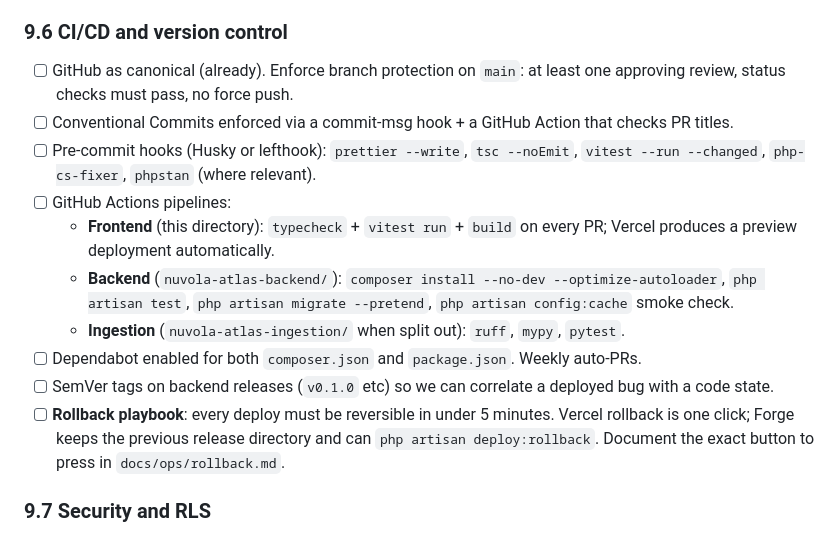
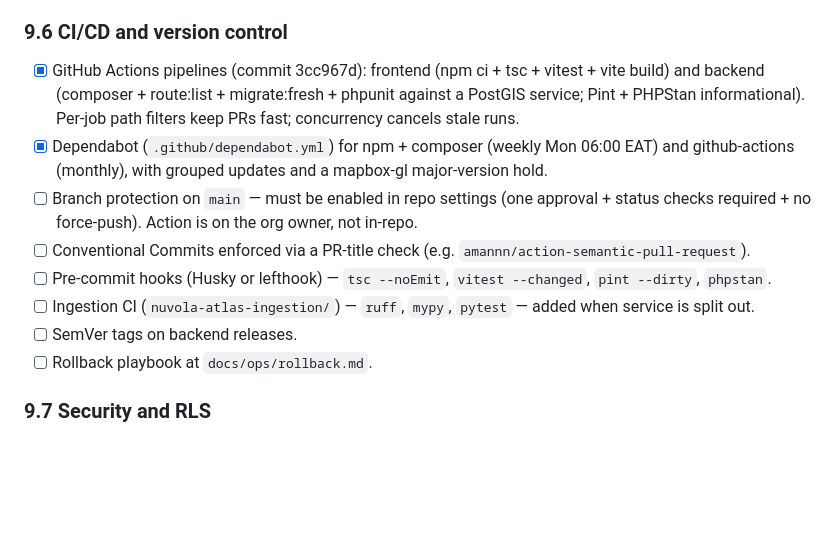
Before and after one commit to AustineIgunza/Nuvola_Atlas, a Markdown page: tasks/todo.md, the part around the change. GitHub-like rendering; blank space fills up the shorter version.

Commit message:
docs(todo): mark 9.6 done with commit ref

```diff
--- a/tasks/todo.md
+++ b/tasks/todo.md
@@ -277,16 +277,14 @@ Owners: Khillon (Laravel + Postgres + auth), Devyan (FastAPI ingestion, infra st
 - [ ] Compute sizing starts at the smallest viable tier on every service; document in `docs/infra/sizing.md` so future-us can scale by replacing one config block.
 
 ### 9.6 CI/CD and version control
-- [ ] GitHub as canonical (already). Enforce branch protection on `main`: at least one approving review, status checks must pass, no force push.
-- [ ] Conventional Commits enforced via a commit-msg hook + a GitHub Action that checks PR titles.
-- [ ] Pre-commit hooks (Husky or lefthook): `prettier --write`, `tsc --noEmit`, `vitest --run --changed`, `php-cs-fixer`, `phpstan` (where relevant).
-- [ ] GitHub Actions pipelines:
-  - **Frontend** (this directory): `typecheck` + `vitest run` + `build` on every PR; Vercel produces a preview deployment automatically.
-  - **Backend** (`nuvola-atlas-backend/`): `composer install --no-dev --optimize-autoloader`, `php artisan test`, `php artisan migrate --pretend`, `php artisan config:cache` smoke check.
-  - **Ingestion** (`nuvola-atlas-ingestion/` when split out): `ruff`, `mypy`, `pytest`.
-- [ ] Dependabot enabled for both `composer.json` and `package.json`. Weekly auto-PRs.
-- [ ] SemVer tags on backend releases (`v0.1.0` etc) so we can correlate a deployed bug with a code state.
-- [ ] **Rollback playbook**: every deploy must be reversible in under 5 minutes. Vercel rollback is one click; Forge keeps the previous release directory and can `php artisan deploy:rollback`. Document the exact button to press in `docs/ops/rollback.md`.
+- [x] GitHub Actions pipelines (commit 3cc967d): frontend (npm ci + tsc + vitest + vite build) and backend (composer + route:list + migrate:fresh + phpunit against a PostGIS service; Pint + PHPStan informational). Per-job path filters keep PRs fast; concurrency cancels stale runs.
+- [x] Dependabot (`.github/dependabot.yml`) for npm + composer (weekly Mon 06:00 EAT) and github-actions (monthly), with grouped updates and a mapbox-gl major-version hold.
+- [ ] Branch protection on `main` — must be enabled in repo settings (one approval + status checks required + no force-push). Action is on the org owner, not in-repo.
+- [ ] Conventional Commits enforced via a PR-title check (e.g. `amannn/action-semantic-pull-request`).
+- [ ] Pre-commit hooks (Husky or lefthook) — `tsc --noEmit`, `vitest --changed`, `pint --dirty`, `phpstan`.
+- [ ] Ingestion CI (`nuvola-atlas-ingestion/`) — `ruff`, `mypy`, `pytest` — added when service is split out.
+- [ ] SemVer tags on backend releases.
+- [ ] Rollback playbook at `docs/ops/rollback.md`.
 
 ### 9.7 Security and RLS
 - [x] HSTS preload (production only) on every response from web + API.
```
